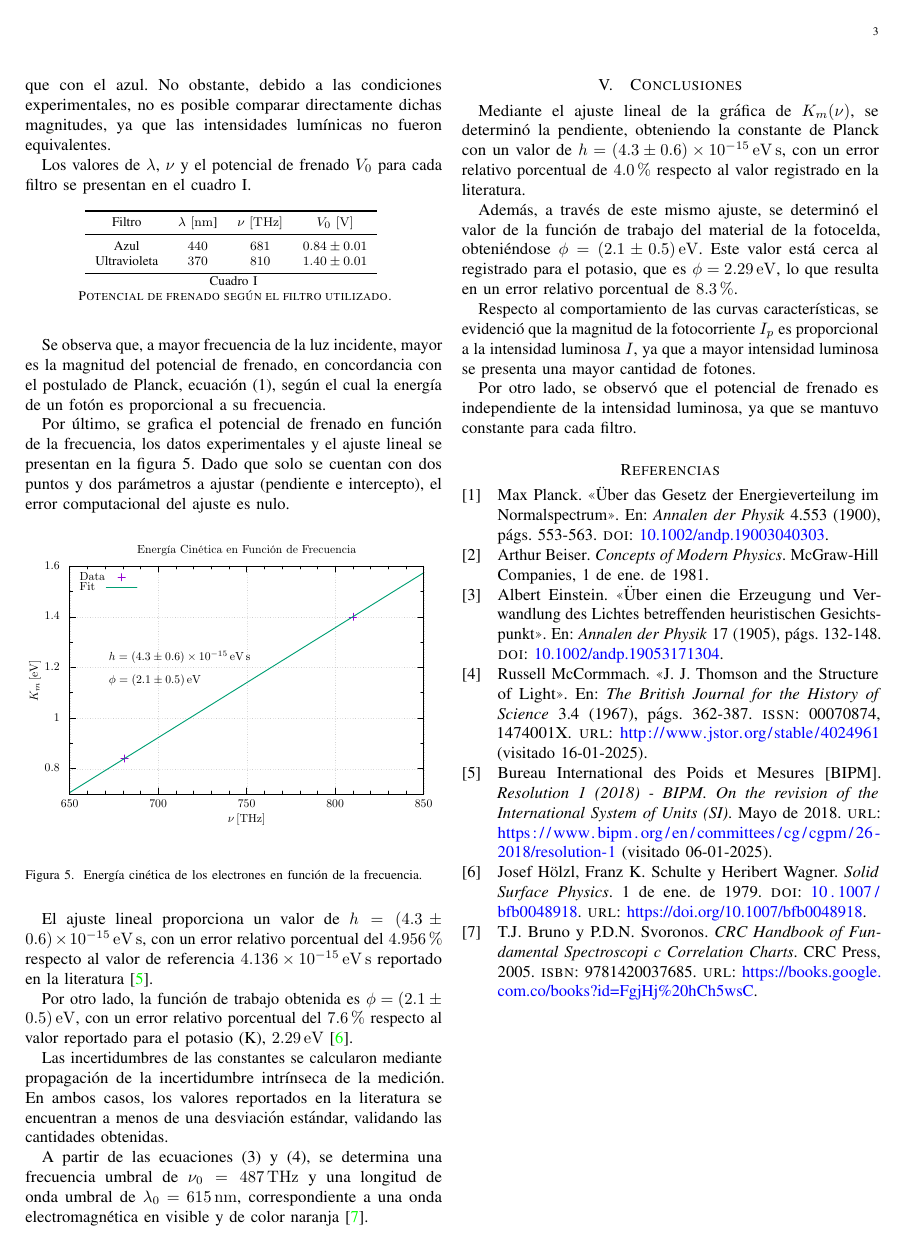
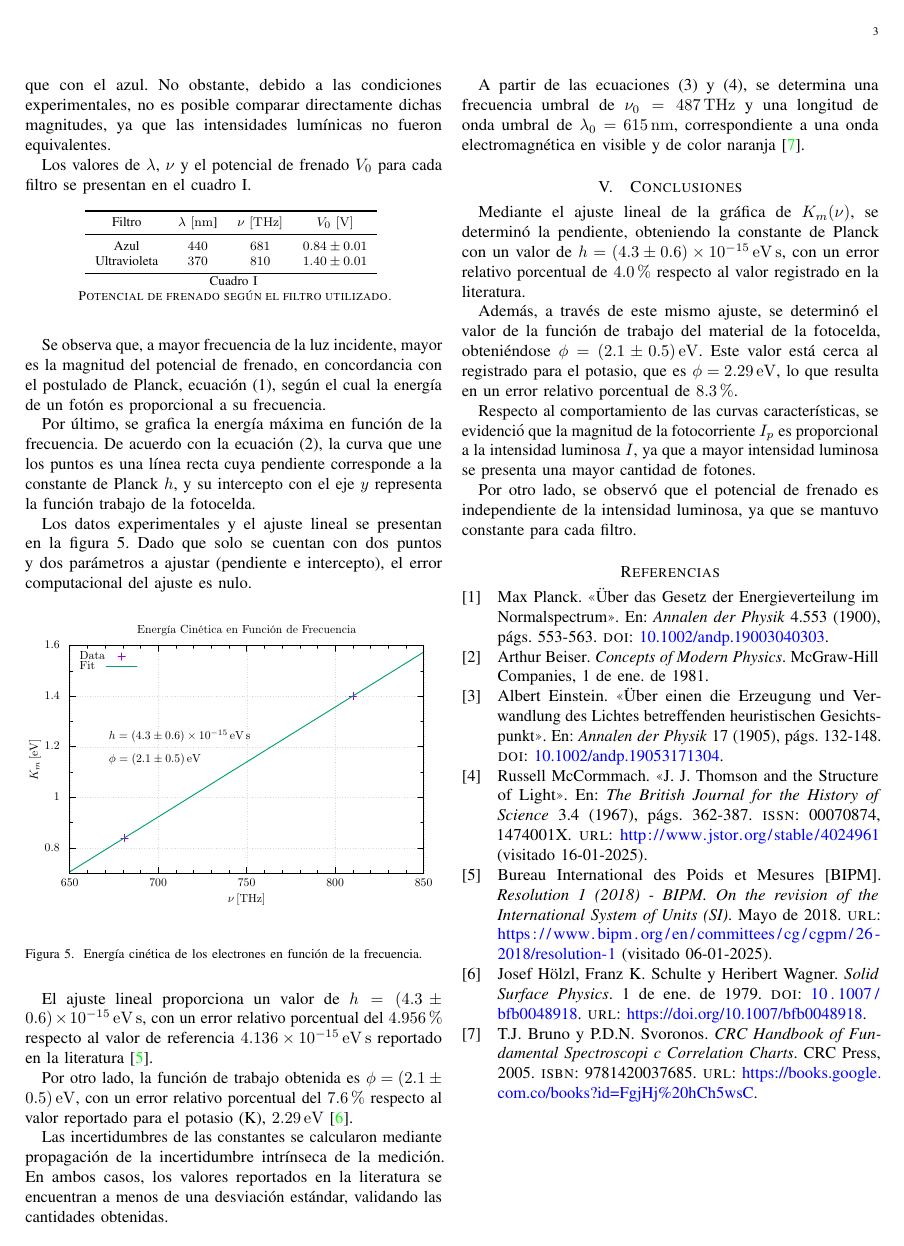
Before and after one commit to Julian-L-Avila/Reports-JLAB, a LaTeX paper (ModernPhysics/Photoelectric/report.tex, which reads ModernPhysics/Photoelectric/Sections/results.tex): page 3 of 3. Compiled offline with pdfLaTeX; a LaTeX package or settings file that is missing is left out.

Commit message:
Add linear relation on results.

```diff
--- a/ModernPhysics/Photoelectric/Sections/results.tex
+++ b/ModernPhysics/Photoelectric/Sections/results.tex
@@ -67,8 +67,12 @@ Se observa que, a mayor frecuencia de la luz incidente, mayor es la magnitud
 del potencial de frenado, en concordancia con el postulado de Planck, \cref{eq:planck-postulate},
 según el cual la energía de un fotón es proporcional a su frecuencia.
 
-Por último, se grafica el potencial de frenado en función de la frecuencia,
-los datos experimentales y el ajuste lineal se presentan en la \cref{fig:h-constant}.
+Por último, se grafica la energía máxima en función de la frecuencia.
+De acuerdo con la \cref{eq:K-energy}, la curva que une los puntos es una
+línea recta cuya pendiente corresponde a la constante de Planck \(h\), y
+su intercepto con el eje \(y\) representa la función trabajo de la fotocelda.
+
+Los datos experimentales y el ajuste lineal se presentan en la \cref{fig:h-constant}.
 Dado que solo se cuentan con dos puntos y dos parámetros a ajustar (pendiente e
 intercepto), el error computacional del ajuste es nulo.
 
```
Also changed, not shown: ModernPhysics/Photoelectric/report.pdf.
